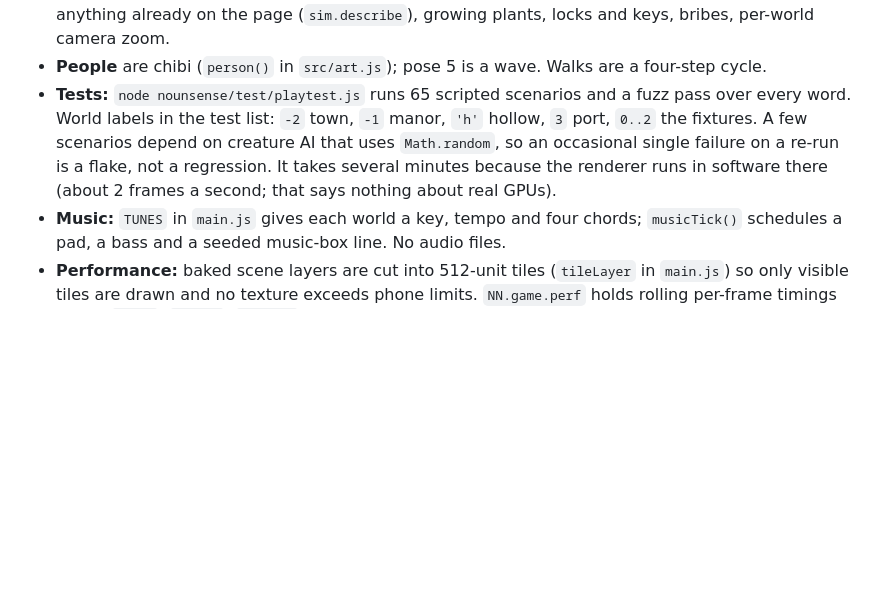
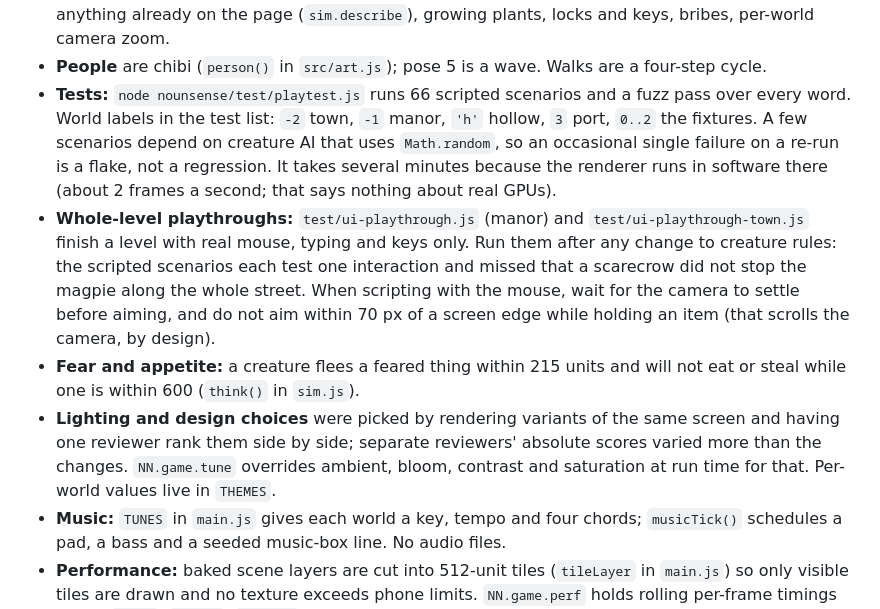
Before and after one commit to jaidevshriram/Random-Explorations, a Markdown page: nounsense/HANDOFF.md, the part around the change. GitHub-like rendering; blank space fills up the shorter version.

Commit message:
Nounsense: document the whole-level playthroughs and the fear rule
On the code in the previous commit: 66 of 66 scripted scenarios, fuzz
clean, parser 6 of 6, and the real-input playthroughs passed 8 of 8
(Lamplight Row six times, Gloamwick Manor twice), three stars each.

Co-Authored-By: Claude Fable 5.2 <noreply@anthropic.com>
Claude-Session: https://claude.ai/code/session_017bMUaaVpxhy3Pkwt6fGz81

```diff
--- a/nounsense/HANDOFF.md
+++ b/nounsense/HANDOFF.md
@@ -22,10 +22,20 @@ The game was reworked after the notes below were written. What is true now:
 - **Engine additions:** water (things float, swimmers swim, boats sail), describing words applied to anything already
   on the page (`sim.describe`), growing plants, locks and keys, bribes, per-world camera zoom.
 - **People** are chibi (`person()` in `src/art.js`); pose 5 is a wave. Walks are a four-step cycle.
-- **Tests:** `node nounsense/test/playtest.js` runs 65 scripted scenarios and a fuzz pass over every word.
+- **Tests:** `node nounsense/test/playtest.js` runs 66 scripted scenarios and a fuzz pass over every word.
   World labels in the test list: `-2` town, `-1` manor, `'h'` hollow, `3` port, `0..2` the fixtures. A few scenarios depend on
   creature AI that uses `Math.random`, so an occasional single failure on a re-run is a flake, not a regression. It takes several
   minutes because the renderer runs in software there (about 2 frames a second; that says nothing about real GPUs).
+- **Whole-level playthroughs:** `test/ui-playthrough.js` (manor) and `test/ui-playthrough-town.js` finish a level with
+  real mouse, typing and keys only. Run them after any change to creature rules: the scripted scenarios each test
+  one interaction and missed that a scarecrow did not stop the magpie along the whole street. When scripting with
+  the mouse, wait for the camera to settle before aiming, and do not aim within 70 px of a screen edge while holding
+  an item (that scrolls the camera, by design).
+- **Fear and appetite:** a creature flees a feared thing within 215 units and will not eat or steal while one is
+  within 600 (`think()` in `sim.js`).
+- **Lighting and design choices** were picked by rendering variants of the same screen and having one reviewer rank
+  them side by side; separate reviewers' absolute scores varied more than the changes. `NN.game.tune` overrides
+  ambient, bloom, contrast and saturation at run time for that. Per-world values live in `THEMES`.
 - **Music:** `TUNES` in `main.js` gives each world a key, tempo and four chords; `musicTick()` schedules a pad, a
   bass and a seeded music-box line. No audio files.
 - **Performance:** baked scene layers are cut into 512-unit tiles (`tileLayer` in `main.js`) so only visible tiles
```
Also changed, not shown: nounsense/README.md (+5 -2 lines).
